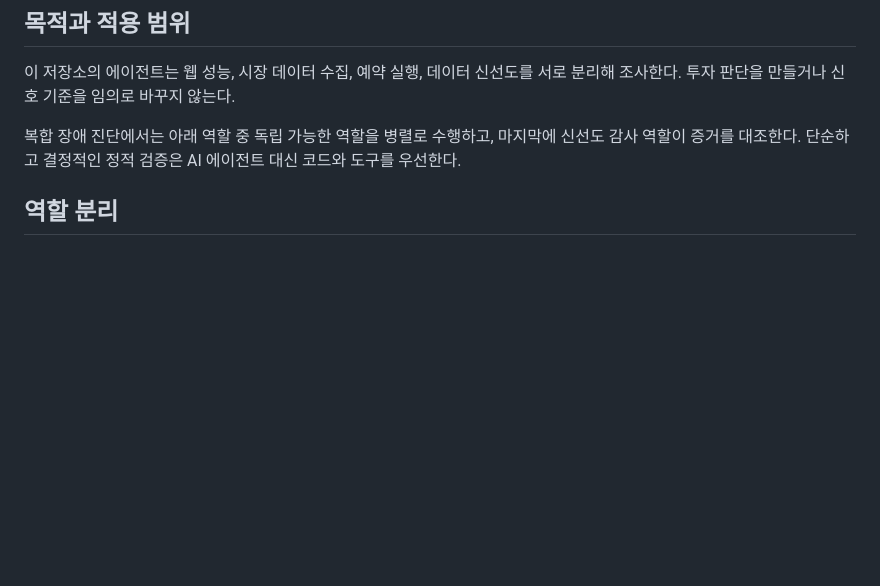
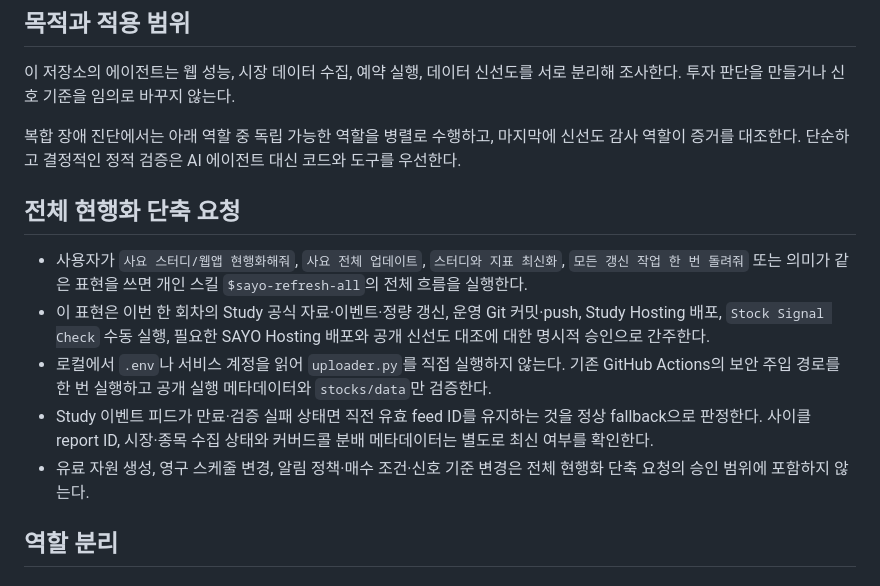
Before and after one commit to insightnexusofficial-maker/stock-signal-agent, a Markdown page: AGENTS.md, the part around the change. Rendered like a GitHub page; blank space fills up the shorter version.

```diff
--- a/AGENTS.md
+++ b/AGENTS.md
@@ -5,6 +5,14 @@
 이 저장소의 에이전트는 웹 성능, 시장 데이터 수집, 예약 실행, 데이터 신선도를 서로 분리해 조사한다. 투자 판단을 만들거나 신호 기준을 임의로 바꾸지 않는다.
 
 복합 장애 진단에서는 아래 역할 중 독립 가능한 역할을 병렬로 수행하고, 마지막에 신선도 감사 역할이 증거를 대조한다. 단순하고 결정적인 정적 검증은 AI 에이전트 대신 코드와 도구를 우선한다.
+
+## 전체 현행화 단축 요청
+
+- 사용자가 `사요 스터디/웹앱 현행화해줘`, `사요 전체 업데이트`, `스터디와 지표 최신화`, `모든 갱신 작업 한 번 돌려줘` 또는 의미가 같은 표현을 쓰면 개인 스킬 `$sayo-refresh-all`의 전체 흐름을 실행한다.
+- 이 표현은 이번 한 회차의 Study 공식 자료·이벤트·정량 갱신, 운영 Git 커밋·push, Study Hosting 배포, `Stock Signal Check` 수동 실행, 필요한 SAYO Hosting 배포와 공개 신선도 대조에 대한 명시적 승인으로 간주한다.
+- 로컬에서 `.env`나 서비스 계정을 읽어 `uploader.py`를 직접 실행하지 않는다. 기존 GitHub Actions의 보안 주입 경로를 한 번 실행하고 공개 실행 메타데이터와 `stocks/data`만 검증한다.
+- Study 이벤트 피드가 만료·검증 실패 상태면 직전 유효 feed ID를 유지하는 것을 정상 fallback으로 판정한다. 사이클 report ID, 시장·종목 수집 상태와 커버드콜 분배 메타데이터는 별도로 최신 여부를 확인한다.
+- 유료 자원 생성, 영구 스케줄 변경, 알림 정책·매수 조건·신호 기준 변경은 전체 현행화 단축 요청의 승인 범위에 포함하지 않는다.
 
 ## 역할 분리
 
```
Also changed, not shown: study/AGENTS.md (+8 -0 lines).
